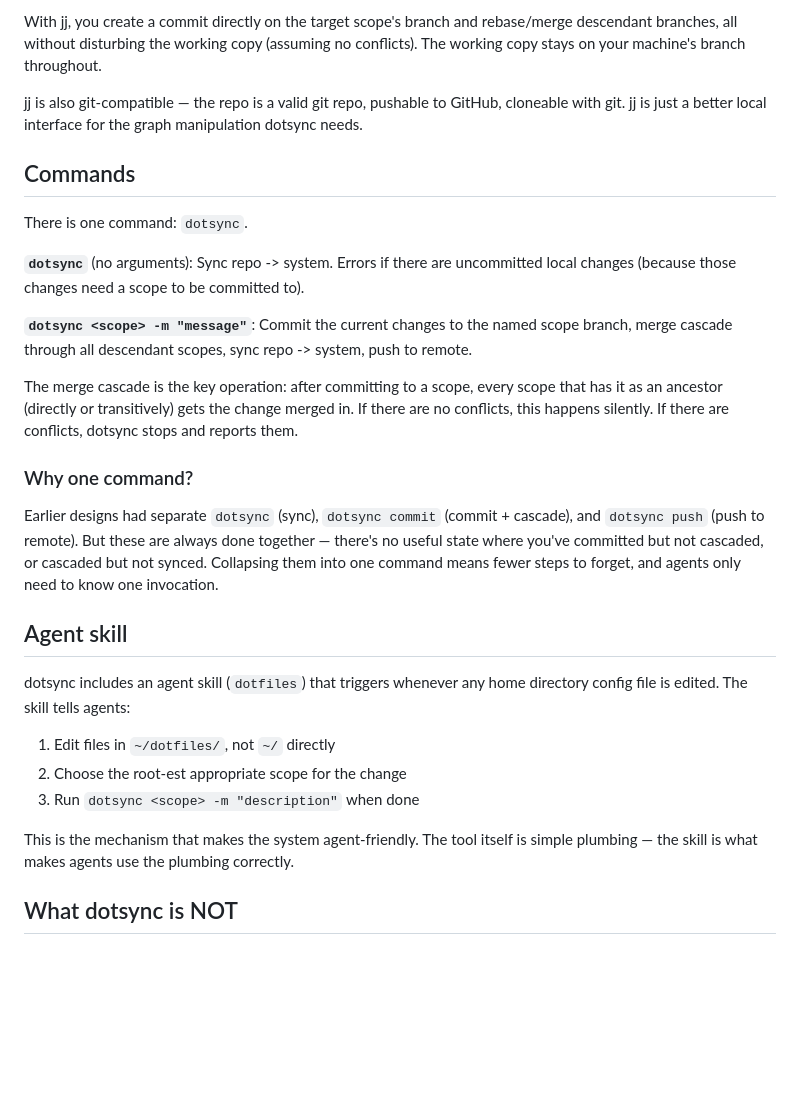
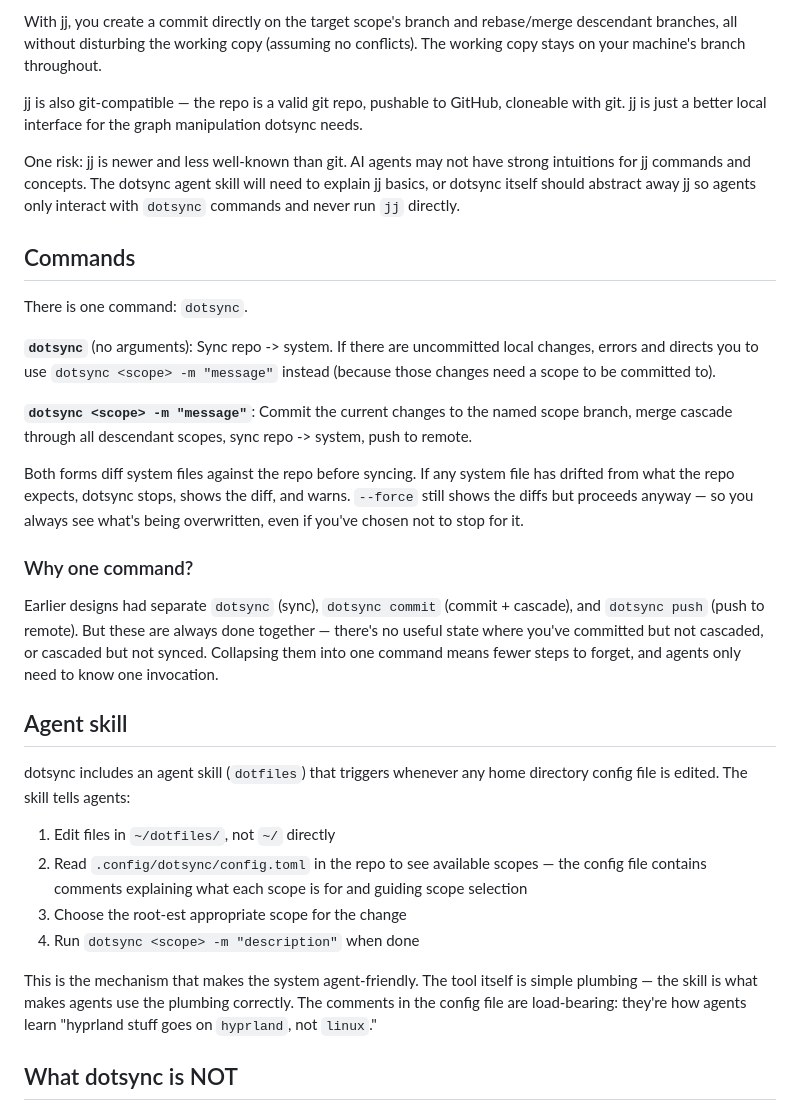
Before and after one commit to maxeonyx/dotsync, a Markdown page: DESIGN.md, the part around one of its changes. GitHub-like rendering; blank space fills up the shorter version.

```diff
--- a/DESIGN.md
+++ b/DESIGN.md
@@ -126,15 +126,17 @@ With jj, you create a commit directly on the target scope's branch and rebase/me
 
 jj is also git-compatible — the repo is a valid git repo, pushable to GitHub, cloneable with git. jj is just a better local interface for the graph manipulation dotsync needs.
 
+One risk: jj is newer and less well-known than git. AI agents may not have strong intuitions for jj commands and concepts. The dotsync agent skill will need to explain jj basics, or dotsync itself should abstract away jj so agents only interact with `dotsync` commands and never run `jj` directly.
+
 ## Commands
 
 There is one command: `dotsync`.
 
-**`dotsync`** (no arguments): Sync repo -> system. Errors if there are uncommitted local changes (because those changes need a scope to be committed to).
+**`dotsync`** (no arguments): Sync repo -> system. If there are uncommitted local changes, errors and directs you to use `dotsync <scope> -m "message"` instead (because those changes need a scope to be committed to).
 
 **`dotsync <scope> -m "message"`**: Commit the current changes to the named scope branch, merge cascade through all descendant scopes, sync repo -> system, push to remote.
 
-The merge cascade is the key operation: after committing to a scope, every scope that has it as an ancestor (directly or transitively) gets the change merged in. If there are no conflicts, this happens silently. If there are conflicts, dotsync stops and reports them.
+Both forms diff system files against the repo before syncing. If any system file has drifted from what the repo expects, dotsync stops, shows the diff, and warns. `--force` still shows the diffs but proceeds anyway — so you always see what's being overwritten, even if you've chosen not to stop for it.
 
 ### Why one command?
 
@@ -145,10 +147,11 @@ Earlier designs had separate `dotsync` (sync), `dotsync commit` (commit + cascad
 dotsync includes an agent skill (`dotfiles`) that triggers whenever any home directory config file is edited. The skill tells agents:
 
 1. Edit files in `~/dotfiles/`, not `~/` directly
-2. Choose the root-est appropriate scope for the change
-3. Run `dotsync <scope> -m "description"` when done
+2. Read `.config/dotsync/config.toml` in the repo to see available scopes — the config file contains comments explaining what each scope is for and guiding scope selection
+3. Choose the root-est appropriate scope for the change
+4. Run `dotsync <scope> -m "description"` when done
 
-This is the mechanism that makes the system agent-friendly. The tool itself is simple plumbing — the skill is what makes agents use the plumbing correctly.
+This is the mechanism that makes the system agent-friendly. The tool itself is simple plumbing — the skill is what makes agents use the plumbing correctly. The comments in the config file are load-bearing: they're how agents learn "hyprland stuff goes on `hyprland`, not `linux`."
 
 ## What dotsync is NOT
 
```
Also changed, not shown: other parts of DESIGN.md (+11 -11 lines).
